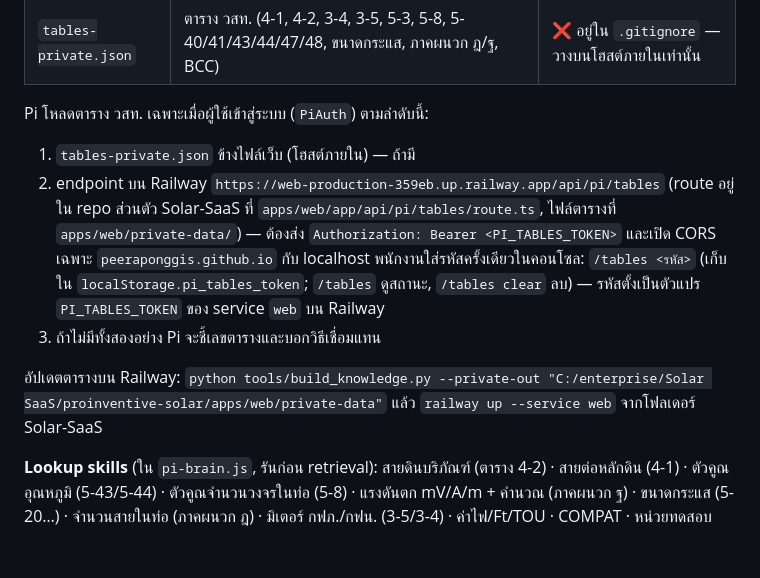
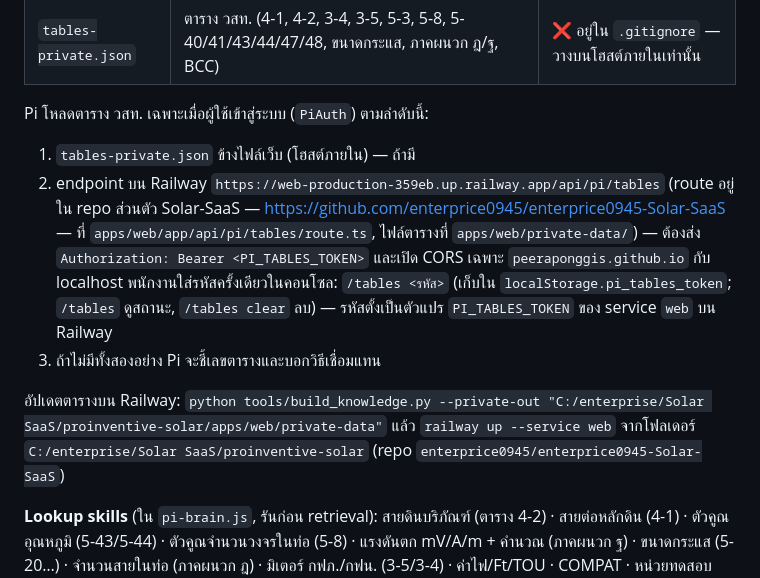
Before and after one commit to peeraponggis/webproinventive, a Markdown page: README.md, the part around the change. GitHub-like rendering; blank space fills up the shorter version.

Commit message:
README: link the Solar-SaaS repo at its new GitHub URL
Co-Authored-By: Claude Fable 5.1 <noreply@anthropic.com>

```diff
--- a/README.md
+++ b/README.md
@@ -195,11 +195,11 @@ Pi console ตอบคำถามเทคนิคเรื่องมาต
 
 Pi โหลดตาราง วสท. เฉพาะเมื่อผู้ใช้เข้าสู่ระบบ (`PiAuth`) ตามลำดับนี้:
 1. `tables-private.json` ข้างไฟล์เว็บ (โฮสต์ภายใน) — ถ้ามี
-2. endpoint บน Railway `https://web-production-359eb.up.railway.app/api/pi/tables` (route อยู่ใน repo ส่วนตัว Solar-SaaS ที่ `apps/web/app/api/pi/tables/route.ts`, ไฟล์ตารางที่ `apps/web/private-data/`) — ต้องส่ง `Authorization: Bearer <PI_TABLES_TOKEN>` และเปิด CORS เฉพาะ `peeraponggis.github.io` กับ localhost
+2. endpoint บน Railway `https://web-production-359eb.up.railway.app/api/pi/tables` (route อยู่ใน repo ส่วนตัว Solar-SaaS — https://github.com/enterprice0945/enterprice0945-Solar-SaaS — ที่ `apps/web/app/api/pi/tables/route.ts`, ไฟล์ตารางที่ `apps/web/private-data/`) — ต้องส่ง `Authorization: Bearer <PI_TABLES_TOKEN>` และเปิด CORS เฉพาะ `peeraponggis.github.io` กับ localhost
    พนักงานใส่รหัสครั้งเดียวในคอนโซล: `/tables <รหัส>` (เก็บใน `localStorage.pi_tables_token`; `/tables` ดูสถานะ, `/tables clear` ลบ) — รหัสตั้งเป็นตัวแปร `PI_TABLES_TOKEN` ของ service `web` บน Railway
 3. ถ้าไม่มีทั้งสองอย่าง Pi จะชี้เลขตารางและบอกวิธีเชื่อมแทน
 
-อัปเดตตารางบน Railway: `python tools/build_knowledge.py --private-out "C:/enterprise/Solar SaaS/proinventive-solar/apps/web/private-data"` แล้ว `railway up --service web` จากโฟลเดอร์ Solar-SaaS
+อัปเดตตารางบน Railway: `python tools/build_knowledge.py --private-out "C:/enterprise/Solar SaaS/proinventive-solar/apps/web/private-data"` แล้ว `railway up --service web` จากโฟลเดอร์ `C:/enterprise/Solar SaaS/proinventive-solar` (repo `enterprice0945/enterprice0945-Solar-SaaS`)
 
 **Lookup skills** (ใน `pi-brain.js`, รันก่อน retrieval): สายดินบริภัณฑ์ (ตาราง 4-2) · สายต่อหลักดิน (4-1) · ตัวคูณอุณหภูมิ (5-43/5-44) · ตัวคูณจำนวนวงจรในท่อ (5-8) · แรงดันตก mV/A/m + คำนวณ (ภาคผนวก ฐ) · ขนาดกระแส (5-20…) · จำนวนสายในท่อ (ภาคผนวก ฎ) · มิเตอร์ กฟภ./กฟน. (3-5/3-4) · ค่าไฟ/Ft/TOU · COMPAT · หน่วยทดสอบ PEA
 
```
